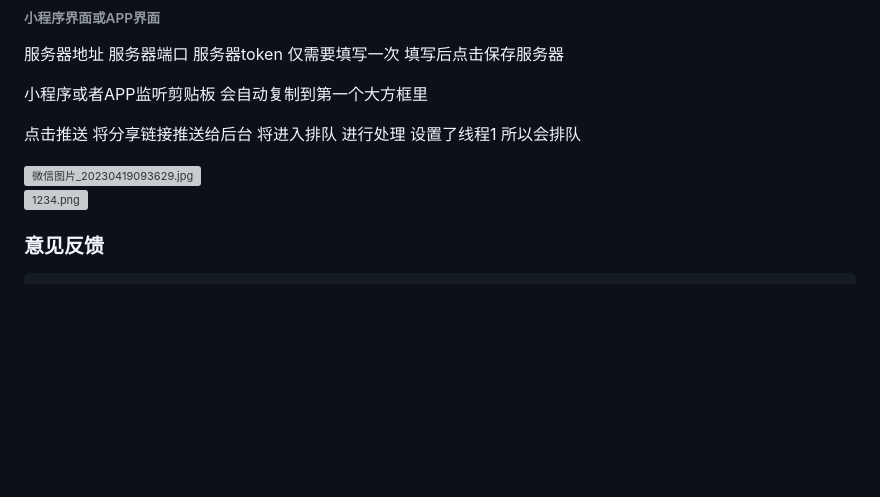
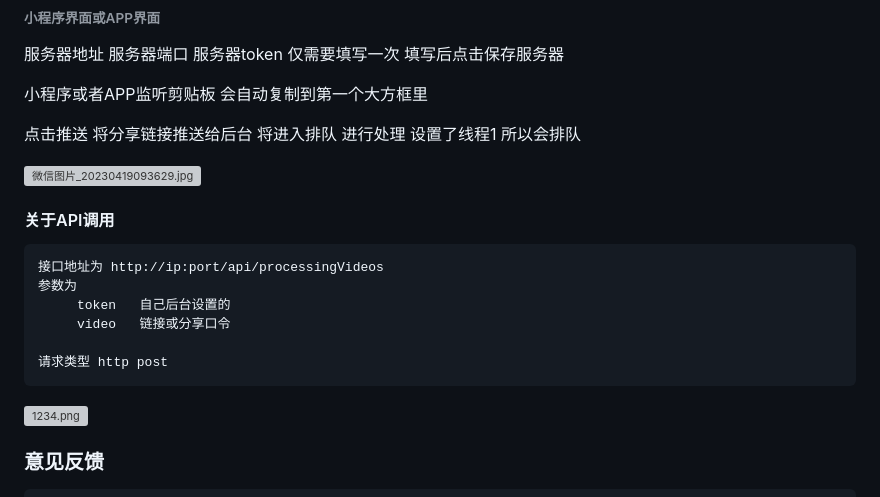
Before and after one commit to scccy/spirit, a Markdown page: README.md, the part around the change. GitHub-like rendering; blank space fills up the shorter version; grey boxes are pictures that could not be loaded.

Commit message:
修改api 地址

````diff
--- a/README.md
+++ b/README.md
@@ -171,6 +171,16 @@ docker 部署下 容器端口 为28081
 
 <img src="https://s2.loli.net/2023/04/19/GlmrVTWEe8AyYR2.jpg" title="" alt="微信图片_20230419093629.jpg" width="251">
 
+#### 关于API调用
+
+```
+接口地址为 http://ip:port/api/processingVideos
+参数为
+     token   自己后台设置的
+     video   链接或分享口令
+
+请求类型 http post
+```
 
 
 ![1234.png](https://s2.loli.net/2023/04/25/9vWbFi48cG73XQk.png)
````
